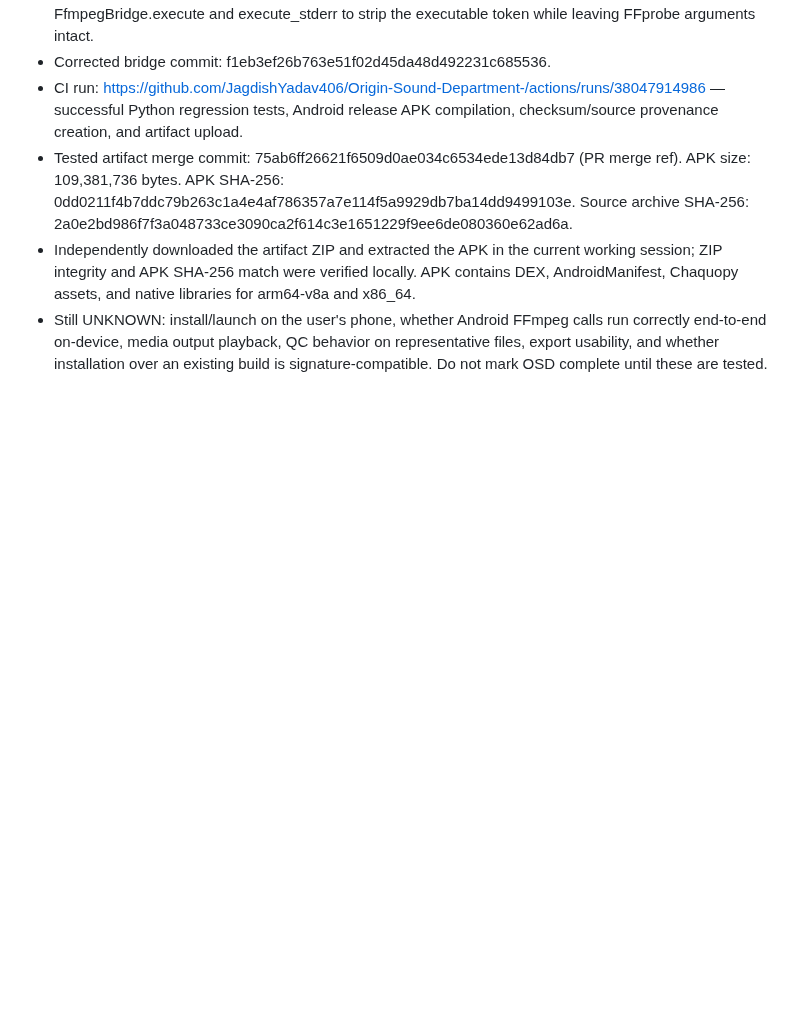
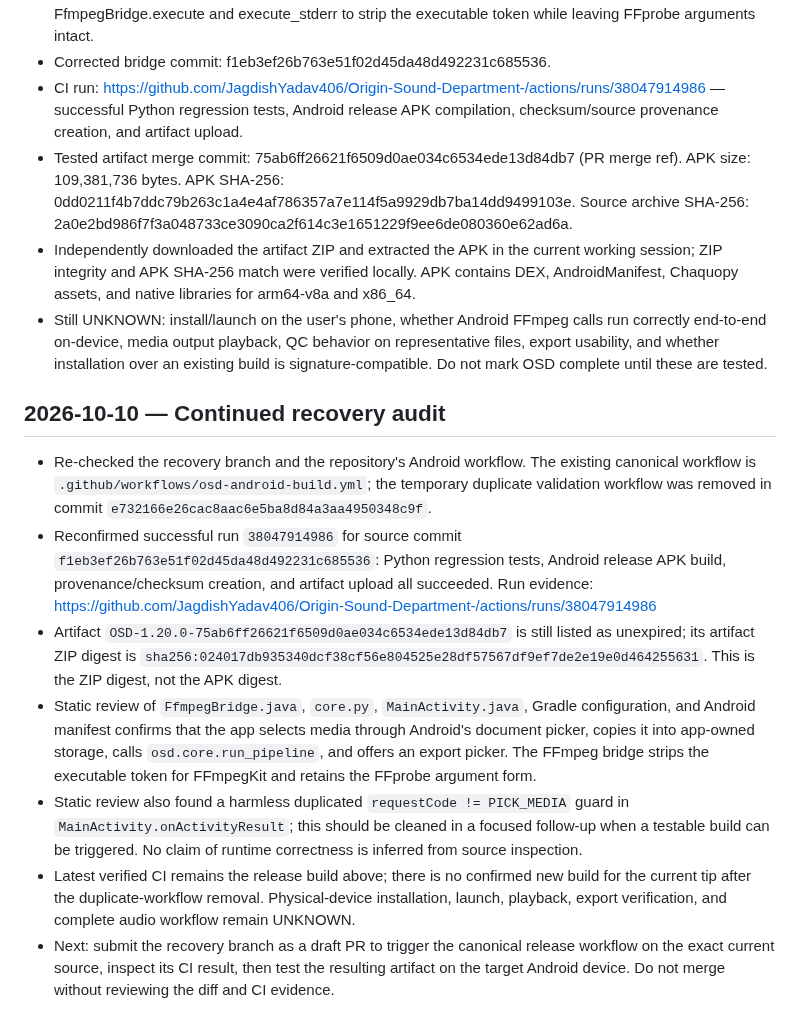
Before and after one commit to JagdishYadav406/Origin-Sound-Department-, a Markdown page: OSD_PROGRESS_LOG.md, the part around the change. Rendered like a GitHub page; blank space fills up the shorter version.

Commit message:
docs: append OSD recovery audit checkpoint

```diff
--- a/OSD_PROGRESS_LOG.md
+++ b/OSD_PROGRESS_LOG.md
@@ -25,3 +25,14 @@ Entries are chronological. Add new entries at the bottom; do not edit or delete
 - Tested artifact merge commit: 75ab6ff26621f6509d0ae034c6534ede13d84db7 (PR merge ref). APK size: 109,381,736 bytes. APK SHA-256: 0dd0211f4b7ddc79b263c1a4e4af786357a7e114f5a9929db7ba14dd9499103e. Source archive SHA-256: 2a0e2bd986f7f3a048733ce3090ca2f614c3e1651229f9ee6de080360e62ad6a.
 - Independently downloaded the artifact ZIP and extracted the APK in the current working session; ZIP integrity and APK SHA-256 match were verified locally. APK contains DEX, AndroidManifest, Chaquopy assets, and native libraries for arm64-v8a and x86_64.
 - Still UNKNOWN: install/launch on the user's phone, whether Android FFmpeg calls run correctly end-to-end on-device, media output playback, QC behavior on representative files, export usability, and whether installation over an existing build is signature-compatible. Do not mark OSD complete until these are tested.
+
+
+## 2026-10-10 — Continued recovery audit
+
+- Re-checked the recovery branch and the repository's Android workflow. The existing canonical workflow is `.github/workflows/osd-android-build.yml`; the temporary duplicate validation workflow was removed in commit `e732166e26cac8aac6e5ba8d84a3aa4950348c9f`.
+- Reconfirmed successful run `38047914986` for source commit `f1eb3ef26b763e51f02d45da48d492231c685536`: Python regression tests, Android release APK build, provenance/checksum creation, and artifact upload all succeeded. Run evidence: https://github.com/JagdishYadav406/Origin-Sound-Department-/actions/runs/38047914986
+- Artifact `OSD-1.20.0-75ab6ff26621f6509d0ae034c6534ede13d84db7` is still listed as unexpired; its artifact ZIP digest is `sha256:024017db935340dcf38cf56e804525e28df57567df9ef7de2e19e0d464255631`. This is the ZIP digest, not the APK digest.
+- Static review of `FfmpegBridge.java`, `core.py`, `MainActivity.java`, Gradle configuration, and Android manifest confirms that the app selects media through Android's document picker, copies it into app-owned storage, calls `osd.core.run_pipeline`, and offers an export picker. The FFmpeg bridge strips the executable token for FFmpegKit and retains the FFprobe argument form.
+- Static review also found a harmless duplicated `requestCode != PICK_MEDIA` guard in `MainActivity.onActivityResult`; this should be cleaned in a focused follow-up when a testable build can be triggered. No claim of runtime correctness is inferred from source inspection.
+- Latest verified CI remains the release build above; there is no confirmed new build for the current tip after the duplicate-workflow removal. Physical-device installation, launch, playback, export verification, and complete audio workflow remain UNKNOWN.
+- Next: submit the recovery branch as a draft PR to trigger the canonical release workflow on the exact current source, inspect its CI result, then test the resulting artifact on the target Android device. Do not merge without reviewing the diff and CI evidence.
```
